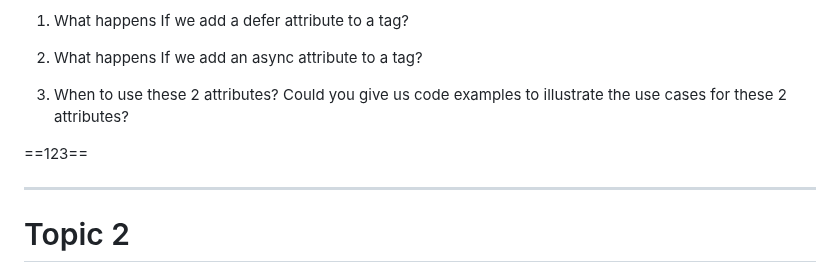
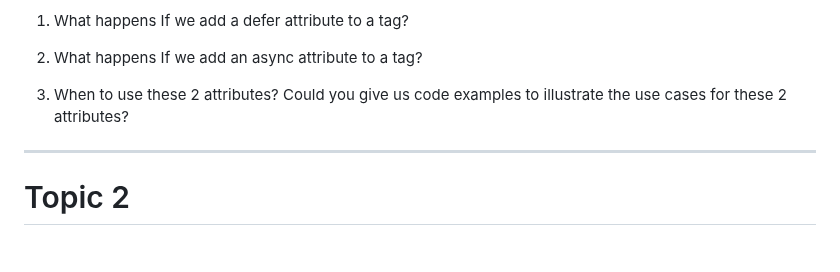
Before and after one commit to Henry-bear/wehelpW1, a Markdown page: week8/README.md, the part around the change. GitHub-like rendering; blank space fills up the shorter version.

```diff
--- a/week8/README.md
+++ b/week8/README.md
@@ -11,7 +11,7 @@ Follow learning steps below to prepare your report:
 
 3. When to use these 2 attributes? Could you give us code examples to illustrate the use cases for these 2 attributes?
 
-==123==
+
 
 ___
 
```
